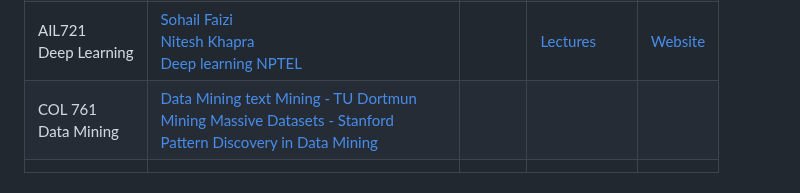
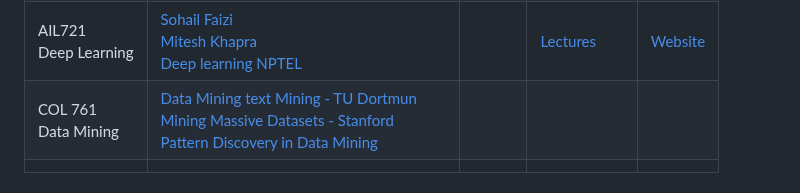
Before and after one commit to gauravmeena0708/IITD-Machine-Learning, a Markdown page: sem2.md, the part around one of its changes. Rendered like a GitHub page.

```diff
--- a/sem2.md
+++ b/sem2.md
@@ -24,7 +25,7 @@
             <td>AIL721<br/>Deep Learning</td>
             <td>
                 <a href="https://www.youtube.com/playlist?list=PLHgjs9ncvHi80UCSlSvQe-TK_uOyDv_Jf">Sohail Faizi</a><br/>
-                <a href="https://www.youtube.com/playlist?list=PLEAYkSg4uSQ1r-2XrJ_GBzzS6I-f8yfRU">Nitesh Khapra</a><br/>
+                <a href="https://www.youtube.com/playlist?list=PLEAYkSg4uSQ1r-2XrJ_GBzzS6I-f8yfRU">Mitesh Khapra</a><br/>
                 <a href="https://www.cse.iitm.ac.in/~miteshk/CS7015_2018.html">Deep learning NPTEL</a>
             </td>
             <td></td>
```
Also changed, not shown: other parts of sem2.md (+1 -0 lines).
